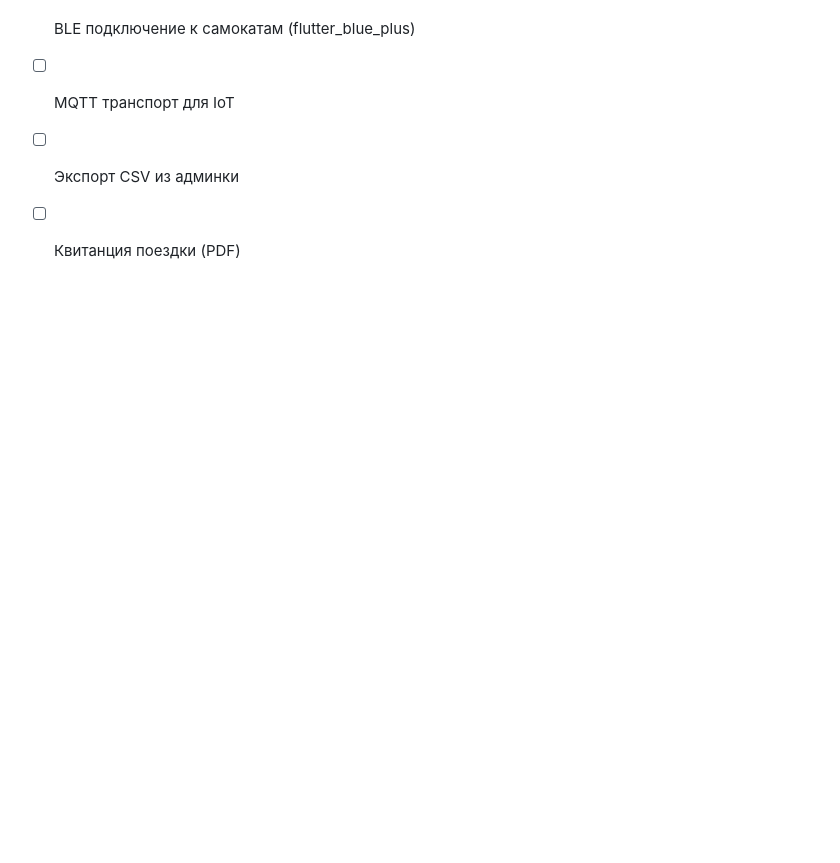
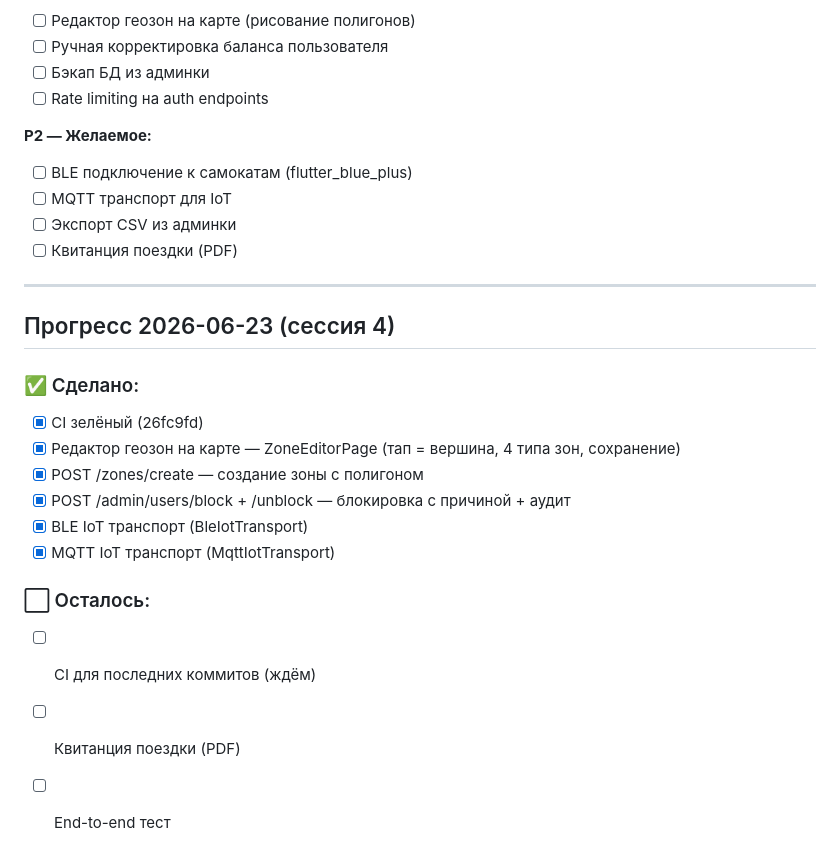
Before and after one commit to FreedoomForm/Virent, a Markdown page: PRODUCTION-READINESS-PLAN.md, the part around the change. Rendered like a GitHub page; blank space fills up the shorter version.

Commit message:
docs: update PRODUCTION-READINESS-PLAN — session 4

```diff
--- a/PRODUCTION-READINESS-PLAN.md
+++ b/PRODUCTION-READINESS-PLAN.md
@@ -445,3 +445,20 @@
 - [ ] MQTT транспорт для IoT
 - [ ] Экспорт CSV из админки
 - [ ] Квитанция поездки (PDF)
+
+---
+
+## Прогресс 2026-06-23 (сессия 4)
+
+### ✅ Сделано:
+- [x] CI зелёный (26fc9fd)
+- [x] Редактор геозон на карте — ZoneEditorPage (тап = вершина, 4 типа зон, сохранение)
+- [x] POST /zones/create — создание зоны с полигоном
+- [x] POST /admin/users/block + /unblock — блокировка с причиной + аудит
+- [x] BLE IoT транспорт (BleIotTransport)
+- [x] MQTT IoT транспорт (MqttIotTransport)
+
+### ⬜ Осталось:
+- [ ] CI для последних коммитов (ждём)
+- [ ] Квитанция поездки (PDF)
+- [ ] End-to-end тест
```
